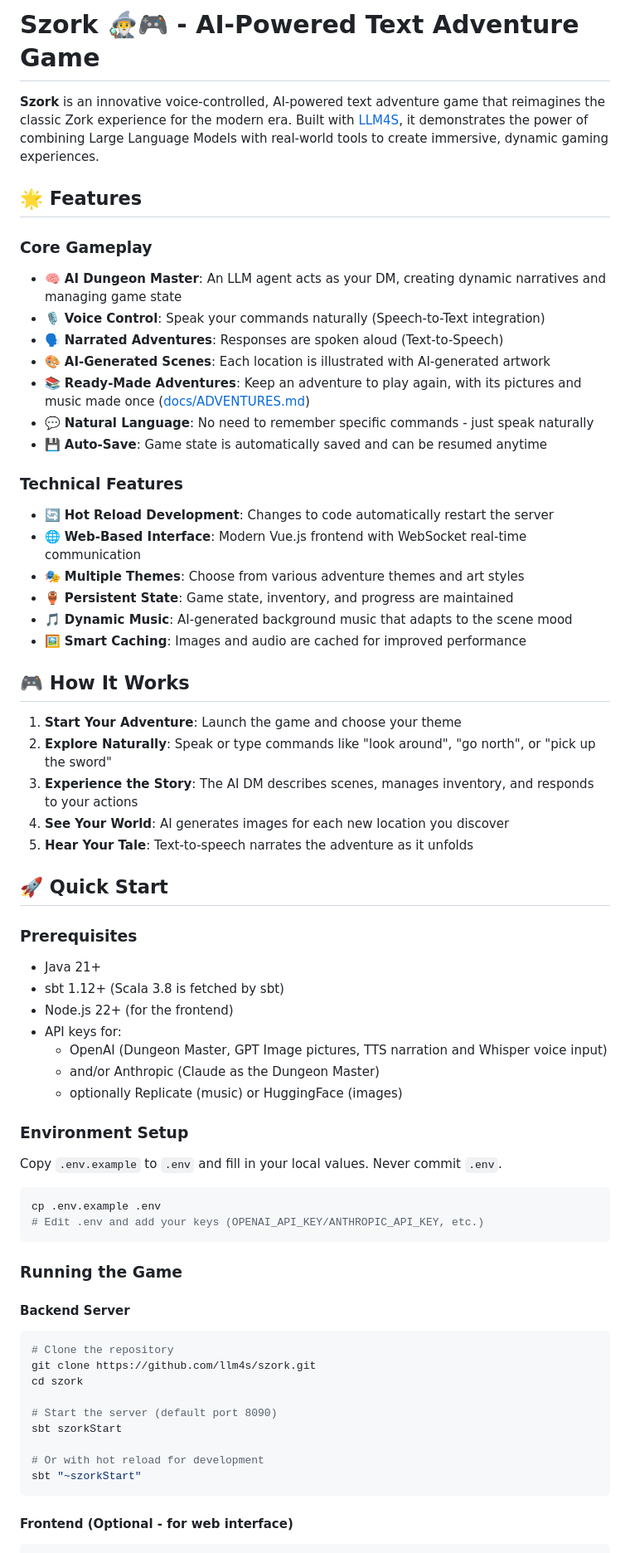
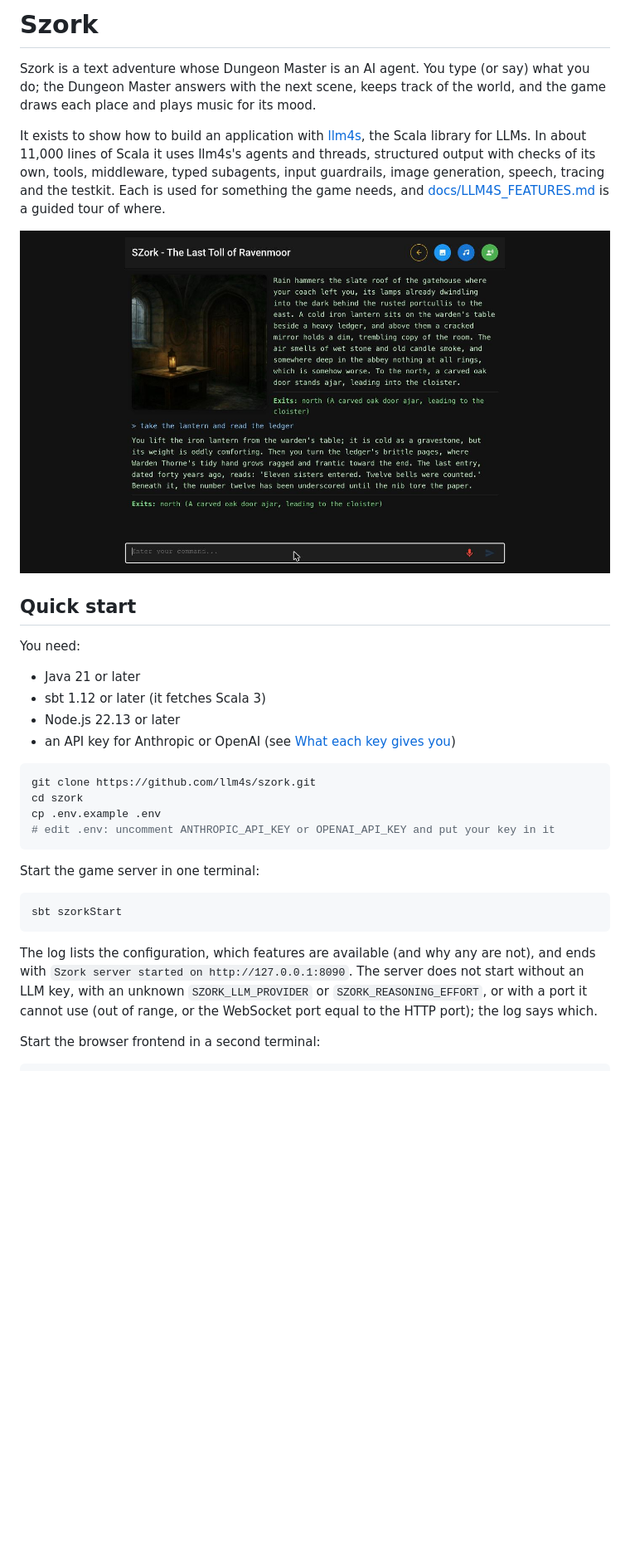
Before and after one commit to llm4s/szork, a Markdown page: README.md, the part around one of its changes. Shown at 83% size. Rendered like a GitHub page; pictures changed too: assets/szork-gameplay.jpg (added); blank space fills up the shorter version.

````diff
--- a/README.md
+++ b/README.md
@@ -1,68 +1,42 @@
-# Szork 🧙‍♂️🎮 - AI-Powered Text Adventure Game
+# Szork
 
-**Szork** is an innovative voice-controlled, AI-powered text adventure game that reimagines the classic Zork experience for the modern era. Built with [LLM4S](https://github.com/llm4s/llm4s), it demonstrates the power of combining Large Language Models with real-world tools to create immersive, dynamic gaming experiences.
+Szork is a text adventure whose Dungeon Master is an AI agent. You type (or say) what you do; the Dungeon Master
+answers with the next scene, keeps track of the world, and the game draws each place and plays music for its mood.
 
-## 🌟 Features
+It exists to show how to build an application with [llm4s](https://github.com/llm4s/llm4s), the Scala library for
+LLMs. In about 11,000 lines of Scala it uses llm4s's agents and threads, structured output with checks of its own,
+tools, middleware, typed subagents, input guardrails, image generation, speech, tracing and the testkit. Each is used
+for something the game needs, and [docs/LLM4S_FEATURES.md](docs/LLM4S_FEATURES.md) is a guided tour of where.
 
-### Core Gameplay
-- 🧠 **AI Dungeon Master**: An LLM agent acts as your DM, creating dynamic narratives and managing game state
-- 🎙️ **Voice Control**: Speak your commands naturally (Speech-to-Text integration)
-- 🗣️ **Narrated Adventures**: Responses are spoken aloud (Text-to-Speech)
-- 🎨 **AI-Generated Scenes**: Each location is illustrated with AI-generated artwork
-- 📚 **Ready-Made Adventures**: Keep an adventure to play again, with its pictures and music made once ([docs/ADVENTURES.md](docs/ADVENTURES.md))
-- 💬 **Natural Language**: No need to remember specific commands - just speak naturally
-- 💾 **Auto-Save**: Game state is automatically saved and can be resumed anytime
+![A game of The Last Toll of Ravenmoor: a picture of the gatehouse, its description, and the answer to "take the lantern and read the ledger"](assets/szork-gameplay.jpg)
 
-### Technical Features
-- 🔄 **Hot Reload Development**: Changes to code automatically restart the server
-- 🌐 **Web-Based Interface**: Modern Vue.js frontend with WebSocket real-time communication
-- 🎭 **Multiple Themes**: Choose from various adventure themes and art styles
-- 🏺 **Persistent State**: Game state, inventory, and progress are maintained
-- 🎵 **Dynamic Music**: AI-generated background music that adapts to the scene mood
-- 🖼️ **Smart Caching**: Images and audio are cached for improved performance
+## Quick start
 
-## 🎮 How It Works
+You need:
 
-1. **Start Your Adventure**: Launch the game and choose your theme
-2. **Explore Naturally**: Speak or type commands like "look around", "go north", or "pick up the sword"
-3. **Experience the Story**: The AI DM describes scenes, manages inventory, and responds to your actions
-4. **See Your World**: AI generates images for each new location you discover
-5. **Hear Your Tale**: Text-to-speech narrates the adventure as it unfolds
-
-## 🚀 Quick Start
-
-### Prerequisites
-- Java 21+
-- sbt 1.12+ (Scala 3.8 is fetched by sbt)
-- Node.js 22+ (for the frontend)
-- API keys for:
-  - OpenAI (Dungeon Master, GPT Image pictures, TTS narration and Whisper voice input)
-  - and/or Anthropic (Claude as the Dungeon Master)
-  - optionally Replicate (music) or HuggingFace (images)
-
-### Environment Setup
-
-Copy `.env.example` to `.env` and fill in your local values. Never commit `.env`.
+- Java 21 or later
+- sbt 1.12 or later (it fetches Scala 3)
+- Node.js 22.13 or later
+- an API key for Anthropic or OpenAI (see [What each key gives you](#what-each-key-gives-you))
 
 ```bash
+git clone https://github.com/llm4s/szork.git
+cd szork
 cp .env.example .env
-# Edit .env and add your keys (OPENAI_API_KEY/ANTHROPIC_API_KEY, etc.)
+# edit .env: uncomment ANTHROPIC_API_KEY or OPENAI_API_KEY and put your key in it
 ```
 
-### Running the Game
+Start the game server in one terminal:
 
-#### Backend Server
 ```bash
-# Clone the repository
-git clone https://github.com/llm4s/szork.git
-cd szork
-
-# Start the server (default port 8090)
 sbt szorkStart
-
-# Or with hot reload for development
-sbt "~szorkStart"
 ```
 
-#### Frontend (Optional - for web interface)
+The log lists the configuration, which features are available (and why any are not), and ends with
+`Szork server started on http://127.0.0.1:8090`. The server does not start without an LLM key, with an unknown
+`SZORK_LLM_PROVIDER` or `SZORK_REASONING_EFFORT`, or with a port it cannot use (out of range, or the WebSocket port
+equal to the HTTP port); the log says which.
+
+Start the browser frontend in a second terminal:
+
 ```bash
````
Also changed, not shown: other parts of README.md (+204 -146 lines), 1 other file.
